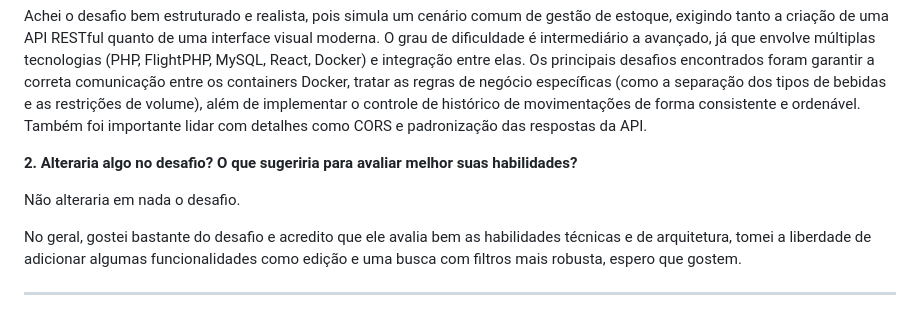
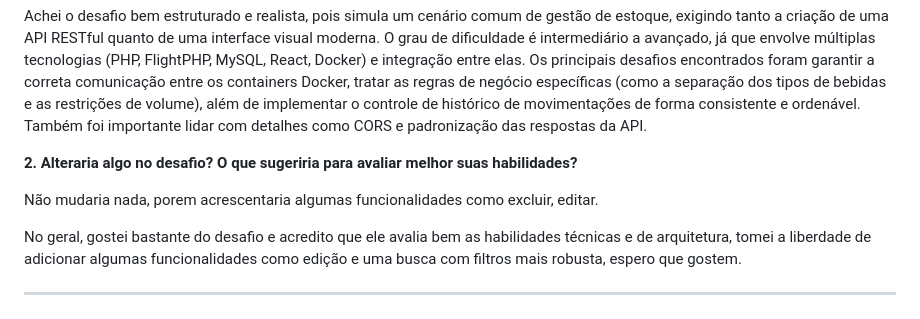
Before and after one commit to JoaoLuisVagos/Estoque_projeto, a Markdown page: README.md, the part around the change. GitHub-like rendering.

```diff
--- a/README.md
+++ b/README.md
@@ -103,7 +103,7 @@ Achei o desafio bem estruturado e realista, pois simula um cenário comum de ges
 
 **2. Alteraria algo no desafio? O que sugeriria para avaliar melhor suas habilidades?**
 
-Não alteraria em nada o desafio.
+Não mudaria nada, porem acrescentaria algumas funcionalidades como excluir, editar.
 
 No geral, gostei bastante do desafio e acredito que ele avalia bem as habilidades técnicas e de arquitetura, tomei a liberdade de adicionar algumas funcionalidades como edição e uma busca com filtros mais robusta, espero que gostem.
 
```
